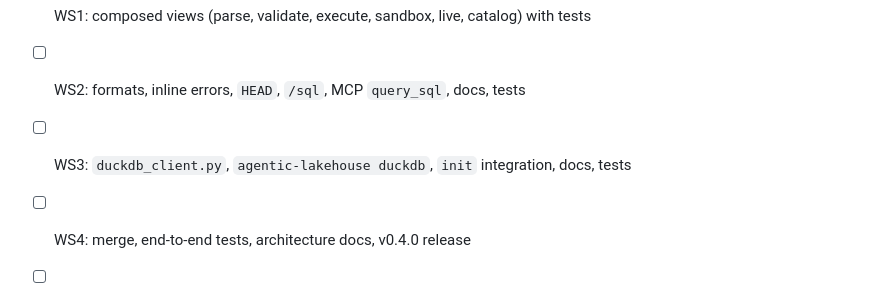
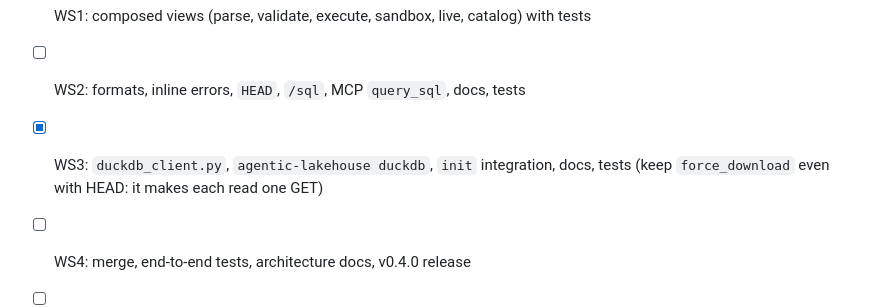
Before and after one commit to Jeff-VA/agentic-lakehouse, a Markdown page: docs/design/sql-access.md, the part around the change. Drawn GitHub-style.

Commit message:
Tick WS3 off in the SQL access design
Co-Authored-By: Claude Opus 5.5 <noreply@anthropic.com>

```diff
--- a/docs/design/sql-access.md
+++ b/docs/design/sql-access.md
@@ -310,6 +310,6 @@ WS2 and WS3 can be built against the WS0 interfaces: before WS1 lands,
 - [x] WS0: `run_view` refactor, `ViewResult.parts`, `ViewInfo.source` "composed"
 - [x] WS1: composed views (parse, validate, execute, sandbox, live, catalog) with tests
 - [ ] WS2: formats, inline errors, `HEAD`, `/sql`, MCP `query_sql`, docs, tests
-- [ ] WS3: `duckdb_client.py`, `agentic-lakehouse duckdb`, `init` integration, docs, tests
+- [x] WS3: `duckdb_client.py`, `agentic-lakehouse duckdb`, `init` integration, docs, tests (keep `force_download` even with HEAD: it makes each read one GET)
 - [ ] WS4: merge, end-to-end tests, architecture docs, v0.4.0 release
 - [ ] WS4: wiki-pulse adoption, verified on the live stack
```
